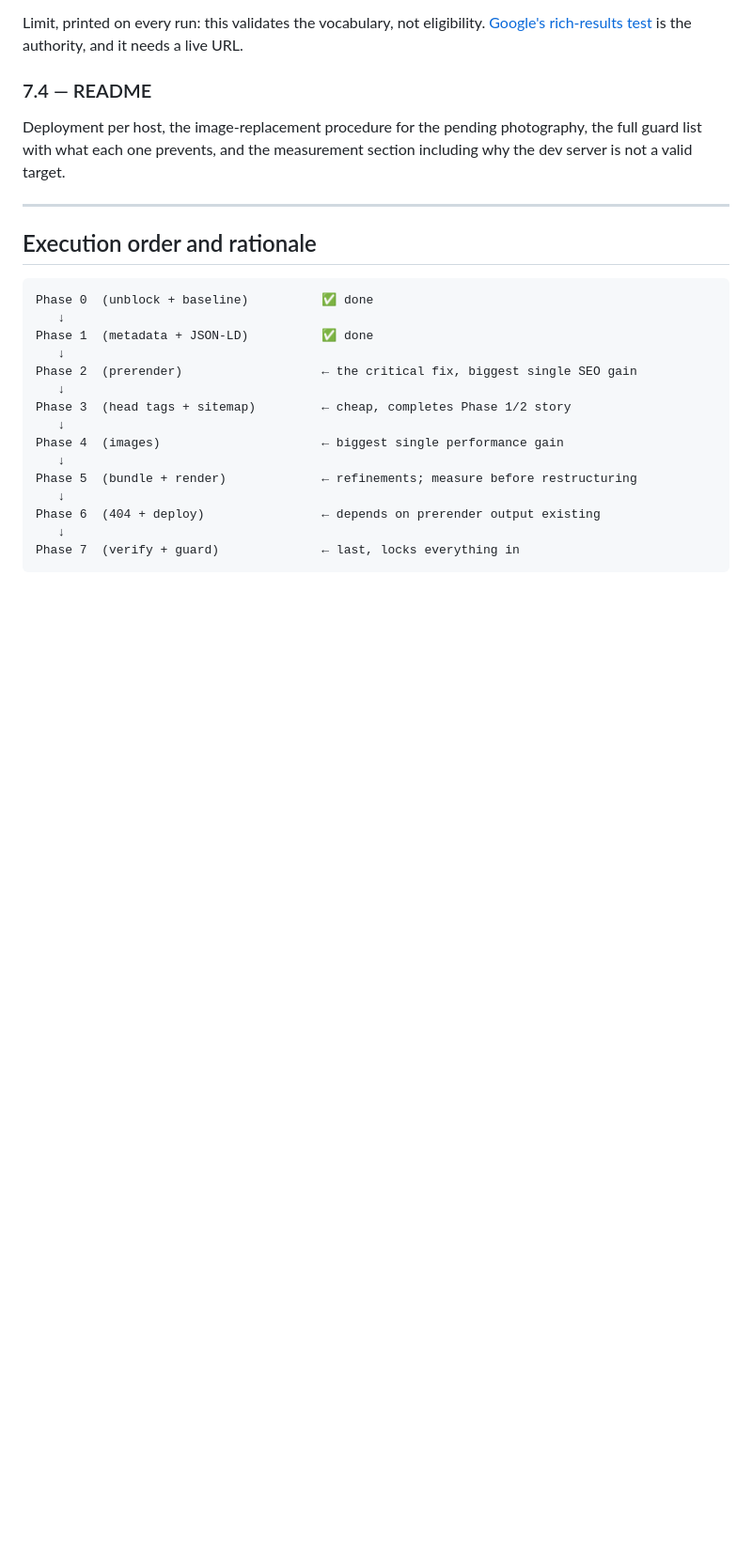
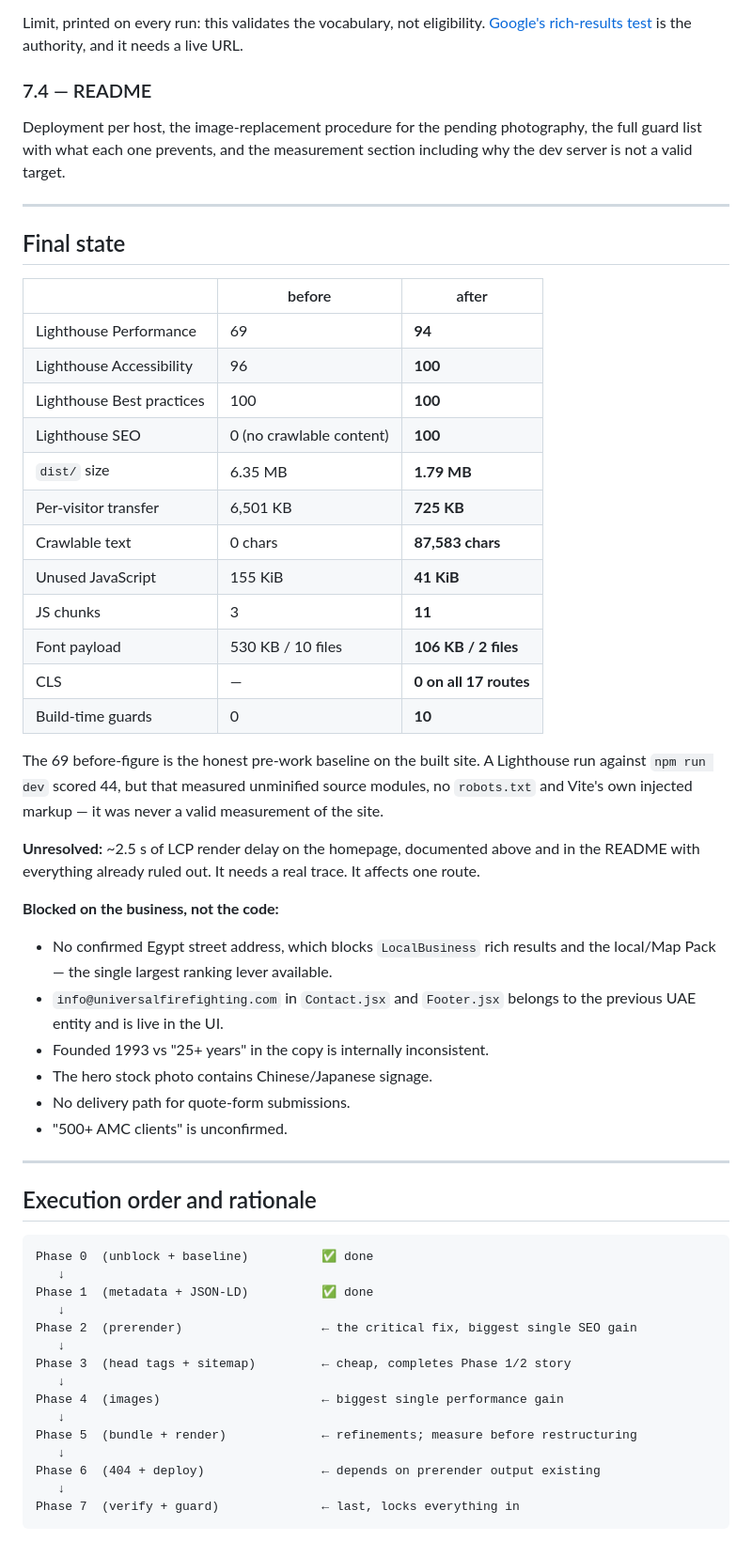
Before and after one commit to IbrahimKhaled19/work, a Markdown page: SEO_PERF_PLAN.md, the part around the change. Shown at 94% size. Rendered like a GitHub page; blank space fills up the shorter version.

Commit message:
Record the final state and the business-level blockers in the plan
The plan tracked per-phase results but never summarised the whole engagement,
which made the remaining work hard to see from the top. Adds a final table, the
honest pre-work baseline (69 on the built site, not the 44 a dev-server run
reports), the one unresolved technical issue, and the six items that are blocked
on business decisions rather than on code.

Those six are the ones that actually matter for traffic and none of them is
fixable from this repository: no confirmed address blocks LocalBusiness rich
results and the local/Map Pack, and the previous UAE entity's email address is
live in the UI.

Co-Authored-By: Claude Opus 4.8 (1M context) <noreply@anthropic.com>

````diff
--- a/SEO_PERF_PLAN.md
+++ b/SEO_PERF_PLAN.md
@@ -480,6 +480,45 @@ Deployment per host, the image-replacement procedure for the pending photography
 
 ---
 
+## Final state
+
+| | before | after |
+|---|---|---|
+| Lighthouse Performance | 69 | **94** |
+| Lighthouse Accessibility | 96 | **100** |
+| Lighthouse Best practices | 100 | **100** |
+| Lighthouse SEO | 0 (no crawlable content) | **100** |
+| `dist/` size | 6.35 MB | **1.79 MB** |
+| Per-visitor transfer | 6,501 KB | **725 KB** |
+| Crawlable text | 0 chars | **87,583 chars** |
+| Unused JavaScript | 155 KiB | **41 KiB** |
+| JS chunks | 3 | **11** |
+| Font payload | 530 KB / 10 files | **106 KB / 2 files** |
+| CLS | — | **0 on all 17 routes** |
+| Build-time guards | 0 | **10** |
+
+The 69 before-figure is the honest pre-work baseline on the built site. A
+Lighthouse run against `npm run dev` scored 44, but that measured unminified
+source modules, no `robots.txt` and Vite's own injected markup — it was never a
+valid measurement of the site.
+
+**Unresolved:** ~2.5 s of LCP render delay on the homepage, documented above and
+in the README with everything already ruled out. It needs a real trace. It
+affects one route.
+
+**Blocked on the business, not the code:**
+
+- No confirmed Egypt street address, which blocks `LocalBusiness` rich results
+  and the local/Map Pack — the single largest ranking lever available.
+- `info@universalfirefighting.com` in `Contact.jsx` and `Footer.jsx` belongs to
+  the previous UAE entity and is live in the UI.
+- Founded 1993 vs "25+ years" in the copy is internally inconsistent.
+- The hero stock photo contains Chinese/Japanese signage.
+- No delivery path for quote-form submissions.
+- "500+ AMC clients" is unconfirmed.
+
+---
+
 ## Execution order and rationale
 
 ```
````
